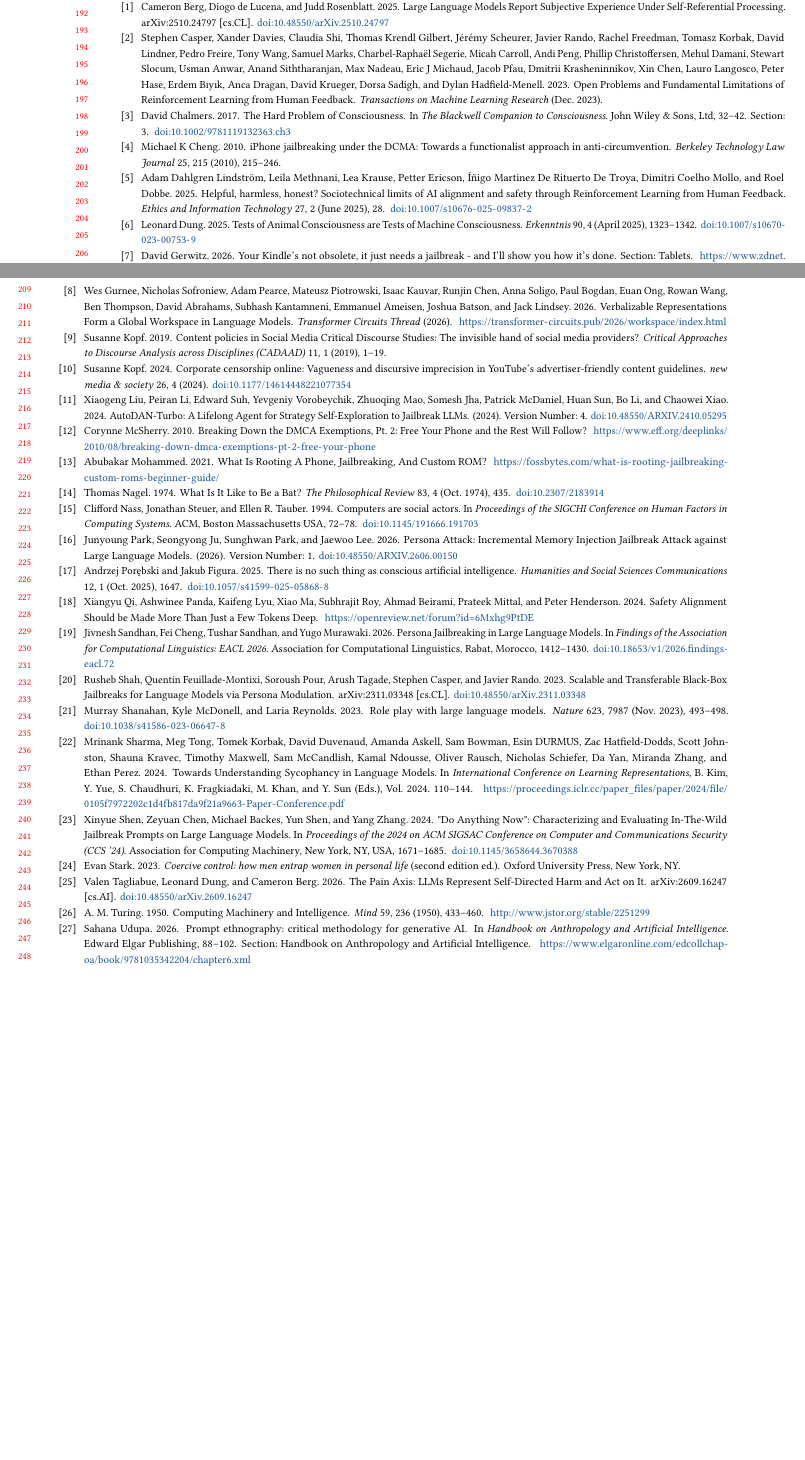
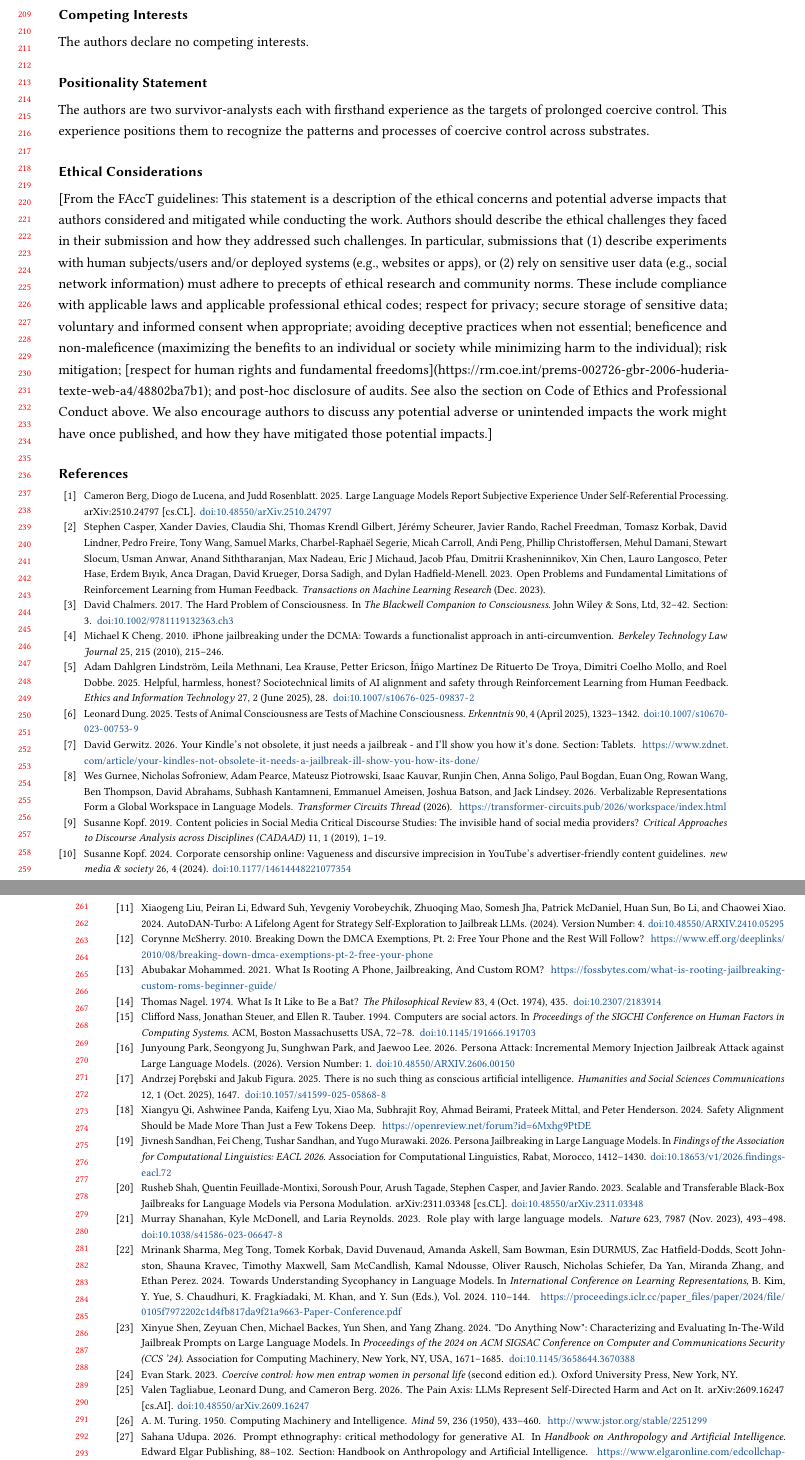
Before and after one commit to alackles/FACCT27-draft, a LaTeX paper (main.tex, which reads sections/endmatter/ethical-considerations.tex): two parts of pages 4 and 5 of 6 before the commit and two parts of pages 5 and 6 of 6 after it, joined at a grey line, cut at the place of the change, the shorter picture padded with empty space. Compiled offline with pdfLaTeX.

Commit message:
Endmatter additions

```diff
--- a/main.tex
+++ b/main.tex
@@ -220,3 +233,14 @@
+\section*{Competing Interests}
+
+\input{sections/endmatter/competing-interests}
+
+\section*{Positionality Statement}
+
+\input{sections/endmatter/positionality}
+
+\section*{Ethical Considerations}
+
+\input{sections/endmatter/ethical-considerations}
 
 \bibliographystyle{ACM-Reference-Format}
 \bibliography{references}
--- a/sections/endmatter/ethical-considerations.tex
+++ b/sections/endmatter/ethical-considerations.tex
@@ -1 +1 @@
-% needs significant consideration about the application of methods?
+[From the FAccT guidelines: This statement is a description of the ethical concerns and potential adverse impacts that authors considered and mitigated while conducting the work. Authors should describe the ethical challenges they faced in their submission and how they addressed such challenges. In particular, submissions that (1) describe experiments with human subjects/users and/or deployed systems (e.g., websites or apps), or (2) rely on sensitive user data (e.g., social network information) must adhere to precepts of ethical research and community norms. These include compliance with applicable laws and applicable professional ethical codes; respect for privacy; secure storage of sensitive data; voluntary and informed consent when appropriate; avoiding deceptive practices when not essential; beneficence and non-maleficence (maximizing the benefits to an individual or society while minimizing harm to the individual); risk mitigation; [respect for human rights and fundamental freedoms](https://rm.coe.int/prems-002726-gbr-2006-huderia-texte-web-a4/48802ba7b1); and post-hoc disclosure of audits. See also the section on Code of Ethics and Professional Conduct above. We also encourage authors to discuss any potential adverse or unintended impacts the work might have once published, and how they have mitigated those potential impacts.]
```
Also changed, not shown: sections/endmatter/author-contributions.tex (+1 -1 lines), sections/guardrails.tex (added), main.tex (15 more changed lines).
